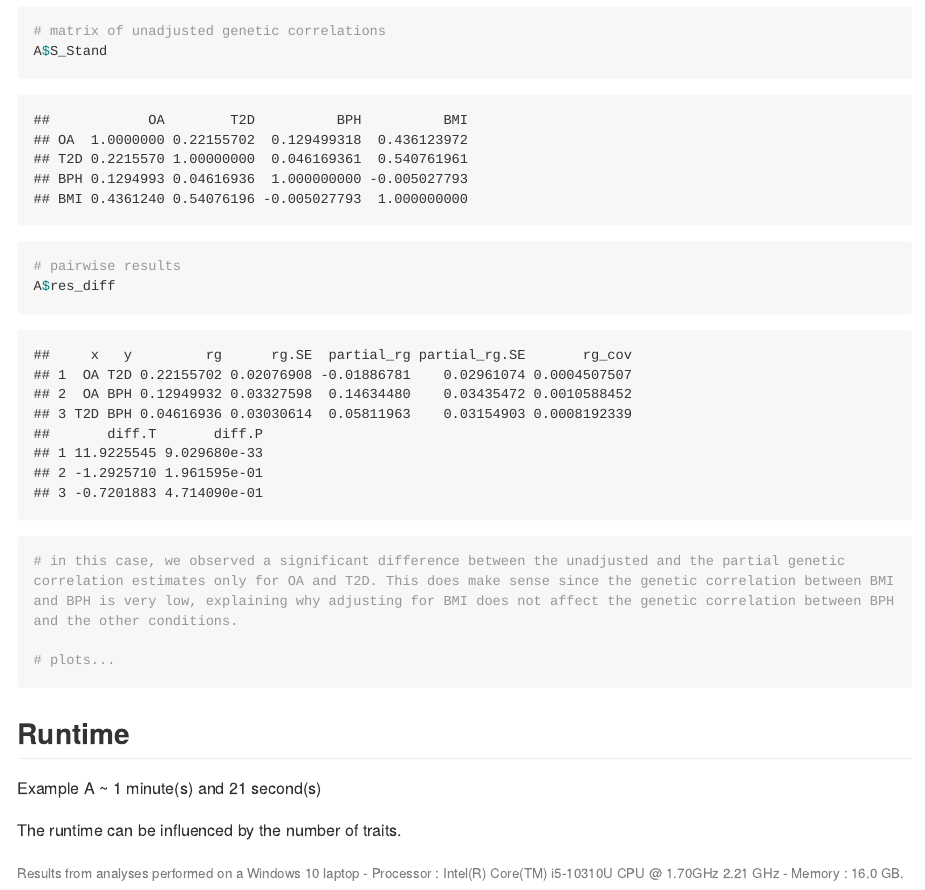
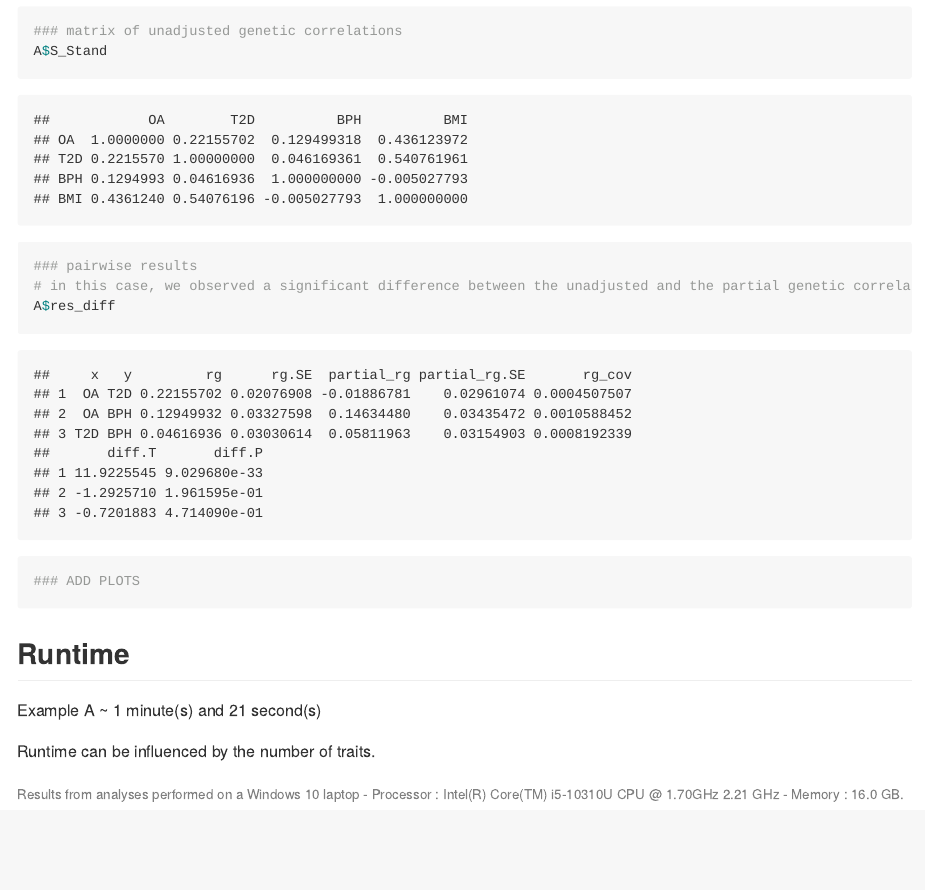
Before and after one commit to GEMINI-multimorbidity/partialLDSC, an R Markdown document (README.Rmd): the page in a window 1100 px wide, from 6290 px down. The pictures show the output file README.md that the author committed with the source, drawn offline in the style of GitHub; folded parts are opened; long lines of code are wrapped.

Commit message:
update documentation

````diff
--- a/README.Rmd
+++ b/README.Rmd
@@ -174,13 +174,14 @@ add example with multiple confounder one implemented
 str(A)
 
-# matrix of unadjusted genetic correlations
+### matrix of unadjusted genetic correlations
 A$S_Stand
 
-# pairwise results
+### pairwise results
+# in this case, we observed a significant difference between the unadjusted and the partial genetic correlation estimates only for OA and T2D. This does make sense since the genetic correlation between BMI and BPH is very low, explaining why adjusting for BMI does not affect the genetic correlation between BPH and the other conditions.
 A$res_diff
-# in this case, we observed a significant difference between the unadjusted and the partial genetic correlation estimates only for OA and T2D. This does make sense since the genetic correlation between BMI and BPH is very low, explaining why adjusting for BMI does not affect the genetic correlation between BPH and the other conditions.
 
-# plots...
+
+### ADD PLOTS
 ```
 
 
@@ -190,10 +191,10 @@ A$res_diff
 Example A ~ 1 minute(s) and 21 second(s)
 
 
-The runtime can be influenced by the number of traits.
+Runtime can be influenced by the number of traits.
 
 
-<font color="grey"><small> Results from analyses performed on a Windows 10 laptop - Processor : Intel(R) Core(TM) i5-10310U CPU @ 1.70GHz   2.21 GHz - Memory : 16.0 GB.</font> </small>
+<font color="grey"><small> Results from analyses performed on a Windows 10 laptop - Processor : Intel(R) Core(TM) i5-10310U CPU @ 1.70GHz   2.21 GHz - Memory : 16.0 GB. </font></small>
 
 
 <!-- ## Contributors -->
````
Also changed, not shown: README.md, README.Rmd (6 more changed lines).
